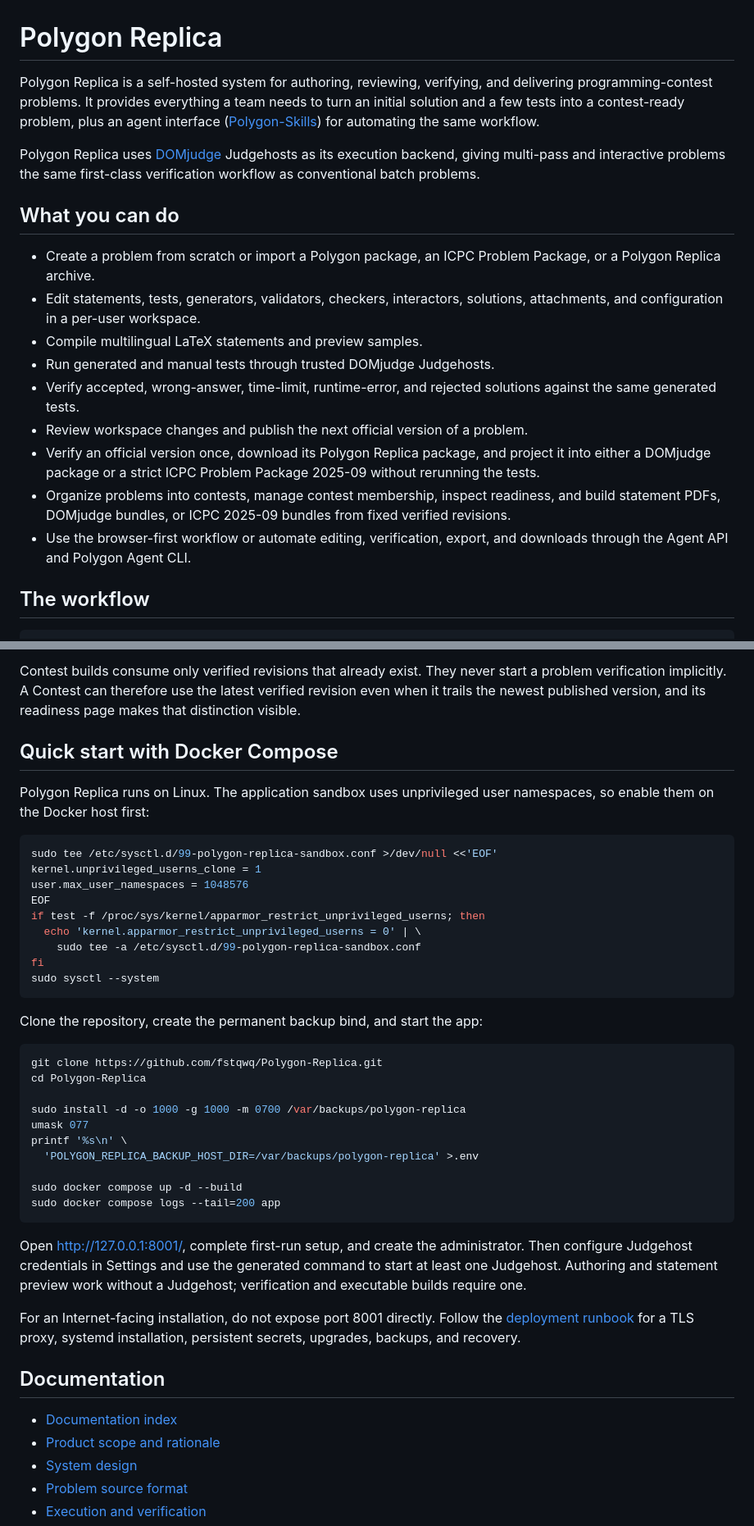
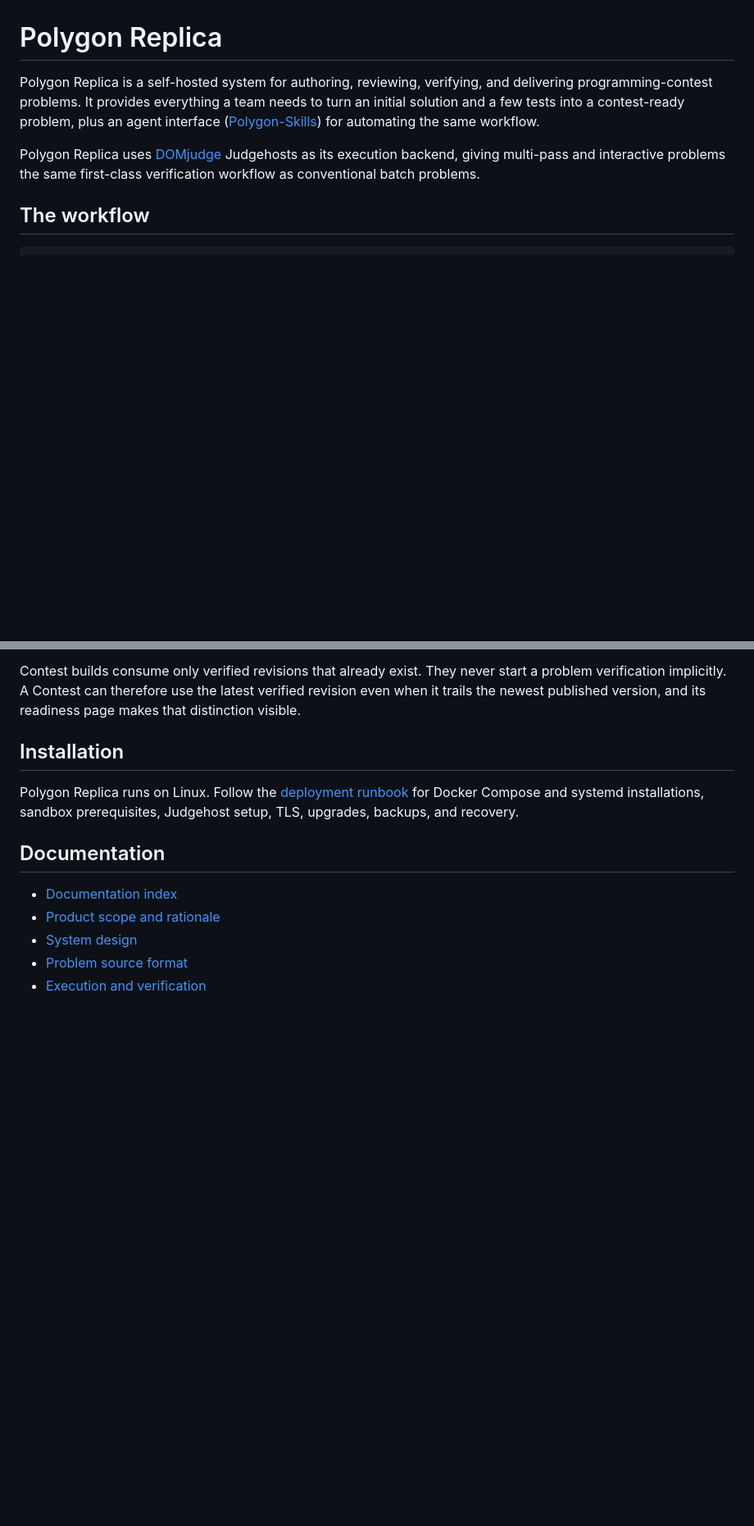
Before and after one commit to fstqwq/Polygon-Replica, a Markdown page: README.md, 2 parts joined by grey strips. Shown at 82% size. Drawn GitHub-style; blank space fills up the shorter version.

Commit message:
Streamline README installation guidance

````diff
--- a/README.md
+++ b/README.md
@@ -10,26 +10,6 @@ same workflow.
 Polygon Replica uses [DOMjudge](https://www.domjudge.org/) Judgehosts as its
 execution backend, giving multi-pass and interactive problems the same
 first-class verification workflow as conventional batch problems.
-
-## What you can do
-
-- Create a problem from scratch or import a Polygon package, an ICPC Problem
-  Package, or a Polygon Replica archive.
-- Edit statements, tests, generators, validators, checkers, interactors,
-  solutions, attachments, and configuration in a per-user workspace.
-- Compile multilingual LaTeX statements and preview samples.
-- Run generated and manual tests through trusted DOMjudge Judgehosts.
-- Verify accepted, wrong-answer, time-limit, runtime-error, and rejected
-  solutions against the same generated tests.
-- Review workspace changes and publish the next official version of a problem.
-- Verify an official version once, download its Polygon Replica package, and
-  project it into either a DOMjudge package or a strict ICPC Problem Package
-  2025-09 without rerunning the tests.
-- Organize problems into contests, manage contest membership, inspect
-  readiness, and build statement PDFs, DOMjudge bundles, or ICPC 2025-09
-  bundles from fixed verified revisions.
-- Use the browser-first workflow or automate editing, verification, export, and
-  downloads through the Agent API and Polygon Agent CLI.
 
 ## The workflow
 
@@ -67,47 +47,12 @@ start a problem verification implicitly. A Contest can therefore use the
 latest verified revision even when it trails the newest published version, and
 its readiness page makes that distinction visible.
 
-## Quick start with Docker Compose
+## Installation
 
-Polygon Replica runs on Linux. The application sandbox uses unprivileged user
-namespaces, so enable them on the Docker host first:
-
-```bash
-sudo tee /etc/sysctl.d/99-polygon-replica-sandbox.conf >/dev/null <<'EOF'
-kernel.unprivileged_userns_clone = 1
-user.max_user_namespaces = 1048576
-EOF
-if test -f /proc/sys/kernel/apparmor_restrict_unprivileged_userns; then
-  echo 'kernel.apparmor_restrict_unprivileged_userns = 0' | \
-    sudo tee -a /etc/sysctl.d/99-polygon-replica-sandbox.conf
-fi
-sudo sysctl --system
-```
-
-Clone the repository, create the permanent backup bind, and start the app:
-
-```bash
-git clone https://github.com/fstqwq/Polygon-Replica.git
-cd Polygon-Replica
-
-sudo install -d -o 1000 -g 1000 -m 0700 /var/backups/polygon-replica
-umask 077
-printf '%s\n' \
-  'POLYGON_REPLICA_BACKUP_HOST_DIR=/var/backups/polygon-replica' >.env
-
-sudo docker compose up -d --build
-sudo docker compose logs --tail=200 app
-```
-
-Open <http://127.0.0.1:8001/>, complete first-run setup, and create the
-administrator. Then configure Judgehost credentials in Settings and use the
-generated command to start at least one Judgehost. Authoring and statement
-preview work without a Judgehost; verification and executable builds require
-one.
-
-For an Internet-facing installation, do not expose port 8001 directly. Follow
-the [deployment runbook](docs/operations/deployment.md) for a TLS proxy,
-systemd installation, persistent secrets, upgrades, backups, and recovery.
+Polygon Replica runs on Linux. Follow the
+[deployment runbook](docs/operations/deployment.md) for Docker Compose and
+systemd installations, sandbox prerequisites, Judgehost setup, TLS, upgrades,
+backups, and recovery.
 
 ## Documentation
 
````
